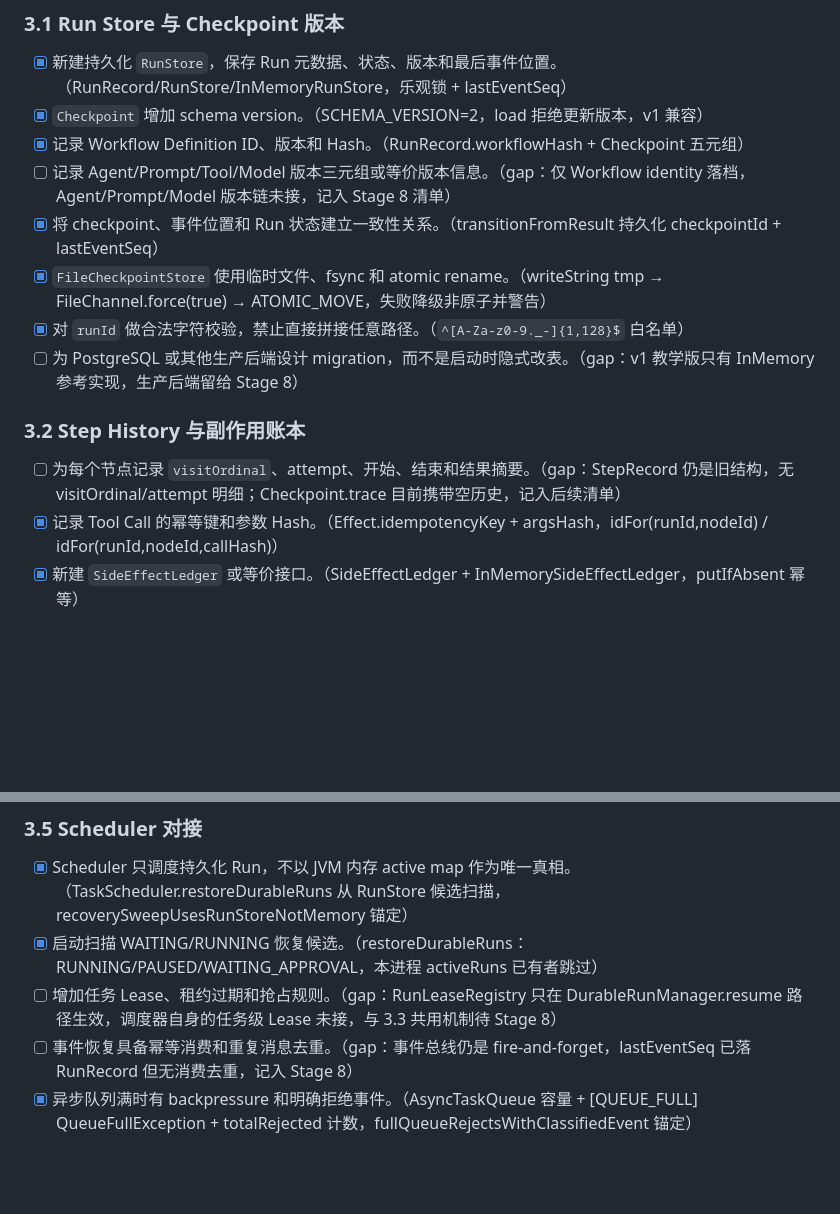
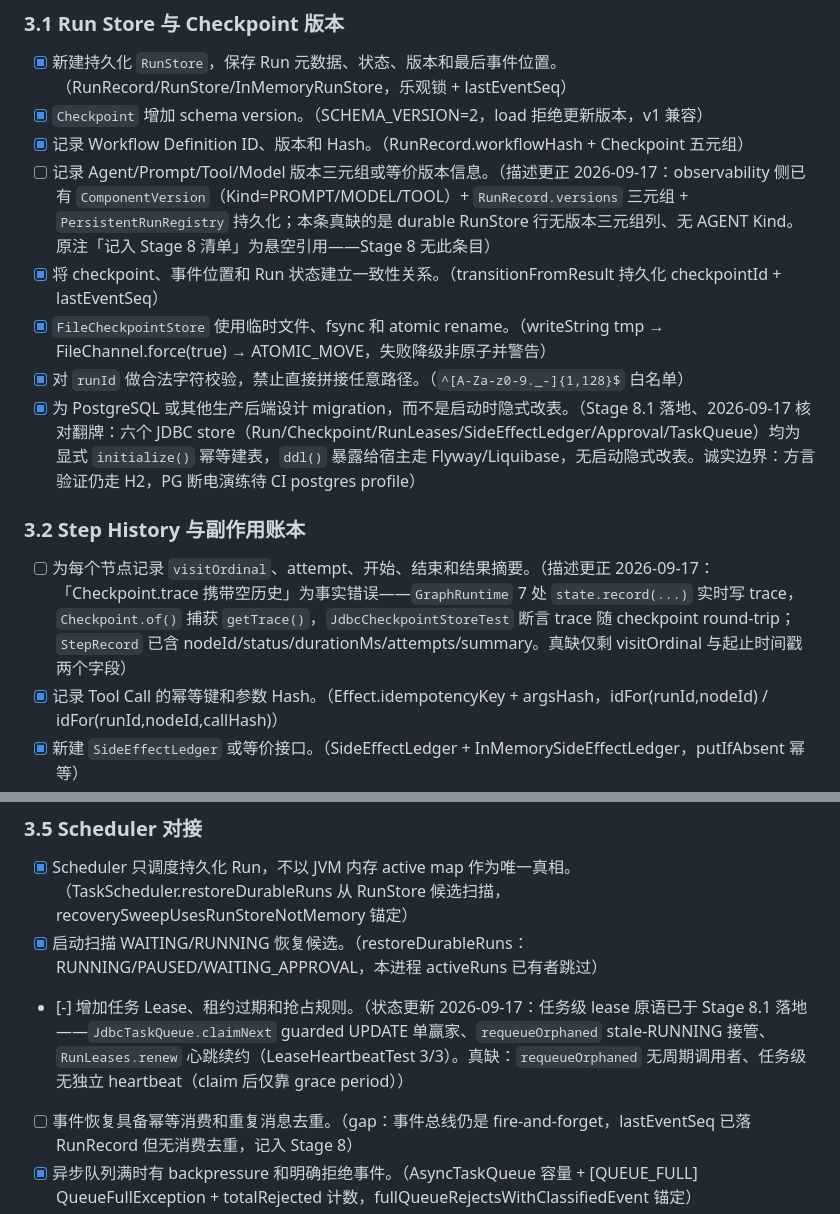
Before and after one commit to qwzhang01/agent4j, a Markdown page: notes/todo-standard-harness-roadmap.md, 2 parts joined by grey strips. Rendered like a GitHub page; blank space fills up the shorter version.

```diff
--- a/notes/todo-standard-harness-roadmap.md
+++ b/notes/todo-standard-harness-roadmap.md
@@ -269,15 +269,15 @@
 - [x] 新建持久化 `RunStore`，保存 Run 元数据、状态、版本和最后事件位置。（RunRecord/RunStore/InMemoryRunStore，乐观锁 + lastEventSeq）
 - [x] `Checkpoint` 增加 schema version。（SCHEMA_VERSION=2，load 拒绝更新版本，v1 兼容）
 - [x] 记录 Workflow Definition ID、版本和 Hash。（RunRecord.workflowHash + Checkpoint 五元组）
-- [ ] 记录 Agent/Prompt/Tool/Model 版本三元组或等价版本信息。（gap：仅 Workflow identity 落档，Agent/Prompt/Model 版本链未接，记入 Stage 8 清单）
+- [ ] 记录 Agent/Prompt/Tool/Model 版本三元组或等价版本信息。（描述更正 2026-09-17：observability 侧已有 `ComponentVersion`（Kind=PROMPT/MODEL/TOOL）+ `RunRecord.versions` 三元组 + `PersistentRunRegistry` 持久化；本条真缺的是 durable RunStore 行无版本三元组列、无 AGENT Kind。原注「记入 Stage 8 清单」为悬空引用——Stage 8 无此条目）
 - [x] 将 checkpoint、事件位置和 Run 状态建立一致性关系。（transitionFromResult 持久化 checkpointId + lastEventSeq）
 - [x] `FileCheckpointStore` 使用临时文件、fsync 和 atomic rename。（writeString tmp → FileChannel.force(true) → ATOMIC_MOVE，失败降级非原子并警告）
 - [x] 对 `runId` 做合法字符校验，禁止直接拼接任意路径。（`^[A-Za-z0-9._-]{1,128}$` 白名单）
-- [ ] 为 PostgreSQL 或其他生产后端设计 migration，而不是启动时隐式改表。（gap：v1 教学版只有 InMemory 参考实现，生产后端留给 Stage 8）
+- [x] 为 PostgreSQL 或其他生产后端设计 migration，而不是启动时隐式改表。（Stage 8.1 落地、2026-09-17 核对翻牌：六个 JDBC store（Run/Checkpoint/RunLeases/SideEffectLedger/Approval/TaskQueue）均为显式 `initialize()` 幂等建表，`ddl()` 暴露给宿主走 Flyway/Liquibase，无启动隐式改表。诚实边界：方言验证仍走 H2，PG 断电演练待 CI postgres profile）
 
 ### 3.2 Step History 与副作用账本
 
-- [ ] 为每个节点记录 `visitOrdinal`、attempt、开始、结束和结果摘要。（gap：StepRecord 仍是旧结构，无 visitOrdinal/attempt 明细；Checkpoint.trace 目前携带空历史，记入后续清单）
+- [ ] 为每个节点记录 `visitOrdinal`、attempt、开始、结束和结果摘要。（描述更正 2026-09-17：「Checkpoint.trace 携带空历史」为事实错误——`GraphRuntime` 7 处 `state.record(...)` 实时写 trace，`Checkpoint.of()` 捕获 `getTrace()`，`JdbcCheckpointStoreTest` 断言 trace 随 checkpoint round-trip；`StepRecord` 已含 nodeId/status/durationMs/attempts/summary。真缺仅剩 visitOrdinal 与起止时间戳两个字段）
 - [x] 记录 Tool Call 的幂等键和参数 Hash。（Effect.idempotencyKey + argsHash，idFor(runId,nodeId) / idFor(runId,nodeId,callHash)）
 - [x] 新建 `SideEffectLedger` 或等价接口。（SideEffectLedger + InMemorySideEffectLedger，putIfAbsent 幂等）
 - [x] 外部副作用成功后先落结果账本，再允许 Run 继续推进，或定义清晰的反向恢复语义。（ledger.record 先于 Run 推进的语义在协议层落地；GraphRuntime 节点接入见 gap）
@@ -307,7 +307,7 @@
 
 - [x] Scheduler 只调度持久化 Run，不以 JVM 内存 active map 作为唯一真相。（TaskScheduler.restoreDurableRuns 从 RunStore 候选扫描，recoverySweepUsesRunStoreNotMemory 锚定）
 - [x] 启动扫描 WAITING/RUNNING 恢复候选。（restoreDurableRuns：RUNNING/PAUSED/WAITING_APPROVAL，本进程 activeRuns 已有者跳过）
-- [ ] 增加任务 Lease、租约过期和抢占规则。（gap：RunLeaseRegistry 只在 DurableRunManager.resume 路径生效，调度器自身的任务级 Lease 未接，与 3.3 共用机制待 Stage 8）
+- [-] 增加任务 Lease、租约过期和抢占规则。（状态更新 2026-09-17：任务级 lease 原语已于 Stage 8.1 落地——`JdbcTaskQueue.claimNext` guarded UPDATE 单赢家、`requeueOrphaned` stale-RUNNING 接管、`RunLeases.renew` 心跳续约（LeaseHeartbeatTest 3/3）。真缺：`requeueOrphaned` 无周期调用者、任务级无独立 heartbeat（claim 后仅靠 grace period））
 - [ ] 事件恢复具备幂等消费和重复消息去重。（gap：事件总线仍是 fire-and-forget，lastEventSeq 已落 RunRecord 但无消费去重，记入 Stage 8）
 - [x] 异步队列满时有 backpressure 和明确拒绝事件。（AsyncTaskQueue 容量 + [QUEUE_FULL] QueueFullException + totalRejected 计数，fullQueueRejectsWithClassifiedEvent 锚定）
 
```
Also changed, not shown: other parts of notes/todo-standard-harness-roadmap.md (+11 -9 lines).
